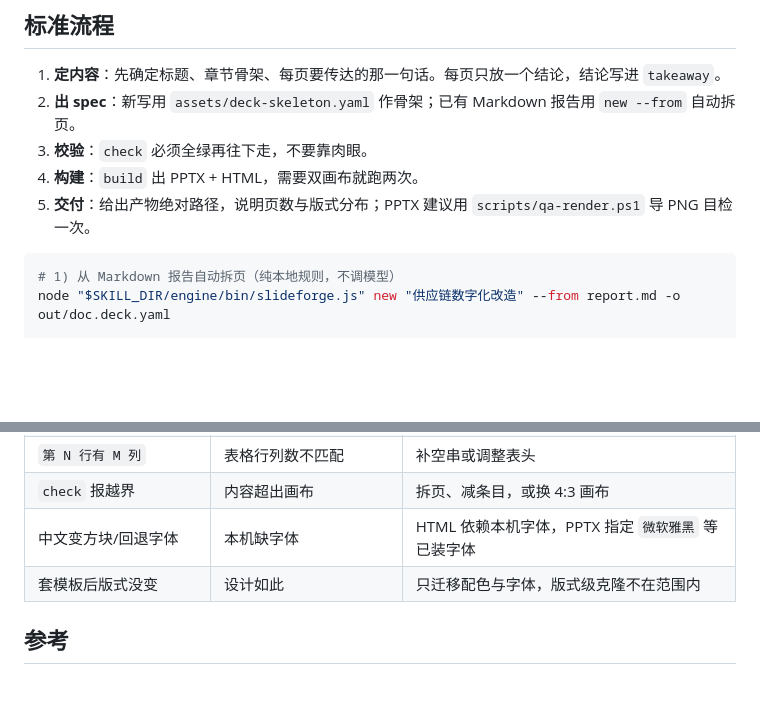
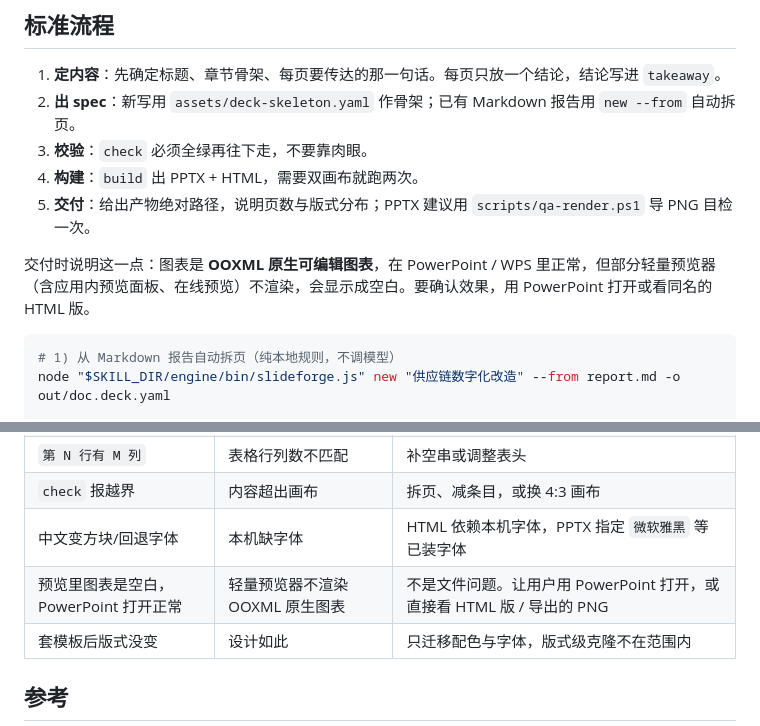
Before and after one commit to chen1255/slide-forge, a Markdown page: skills/slide-forge/SKILL.md, 2 parts joined by grey strips. Rendered like a GitHub page; blank space fills up the shorter version.

````diff
--- a/skills/slide-forge/SKILL.md
+++ b/skills/slide-forge/SKILL.md
@@ -51,6 +51,8 @@ ls "$SKILL_DIR/engine/bin/slideforge.js"
 3. **校验**：`check` 必须全绿再往下走，不要靠肉眼。
 4. **构建**：`build` 出 PPTX + HTML，需要双画布就跑两次。
 5. **交付**：给出产物绝对路径，说明页数与版式分布；PPTX 建议用 `scripts/qa-render.ps1` 导 PNG 目检一次。
+
+交付时说明这一点：图表是 **OOXML 原生可编辑图表**，在 PowerPoint / WPS 里正常，但部分轻量预览器（含应用内预览面板、在线预览）不渲染，会显示成空白。要确认效果，用 PowerPoint 打开或看同名的 HTML 版。
 
 ```bash
 # 1) 从 Markdown 报告自动拆页（纯本地规则，不调模型）
@@ -140,6 +142,7 @@ slides:
 | `第 N 行有 M 列` | 表格行列数不匹配 | 补空串或调整表头 |
 | `check` 报越界 | 内容超出画布 | 拆页、减条目，或换 4:3 画布 |
 | 中文变方块/回退字体 | 本机缺字体 | HTML 依赖本机字体，PPTX 指定 `微软雅黑` 等已装字体 |
+| 预览里图表是空白，PowerPoint 打开正常 | 轻量预览器不渲染 OOXML 原生图表 | 不是文件问题。让用户用 PowerPoint 打开，或直接看 HTML 版 / 导出的 PNG |
 | 套模板后版式没变 | 设计如此 | 只迁移配色与字体，版式级克隆不在范围内 |
 
 ## 参考
````
Also changed, not shown: README.md (+1 -0 lines).
